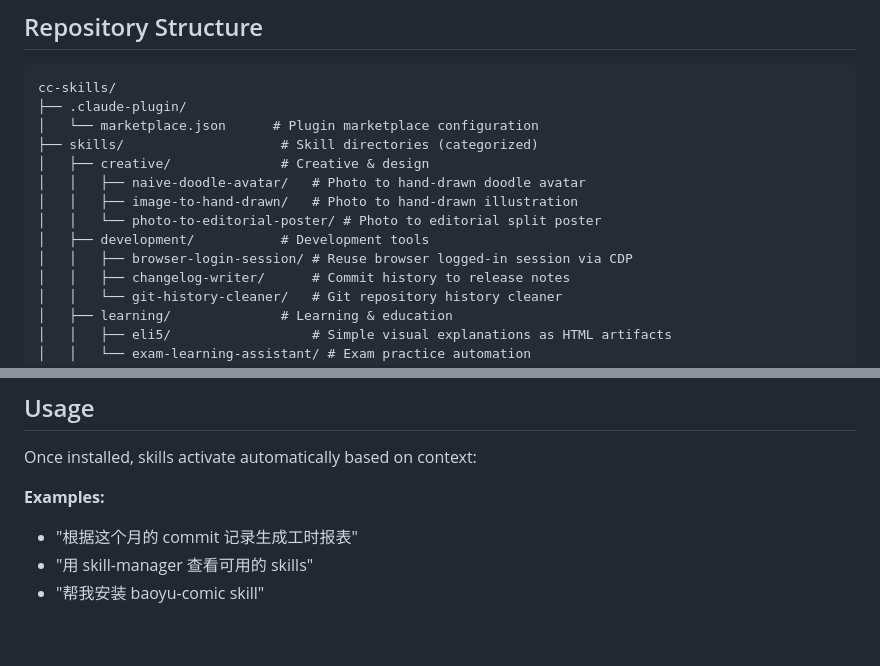
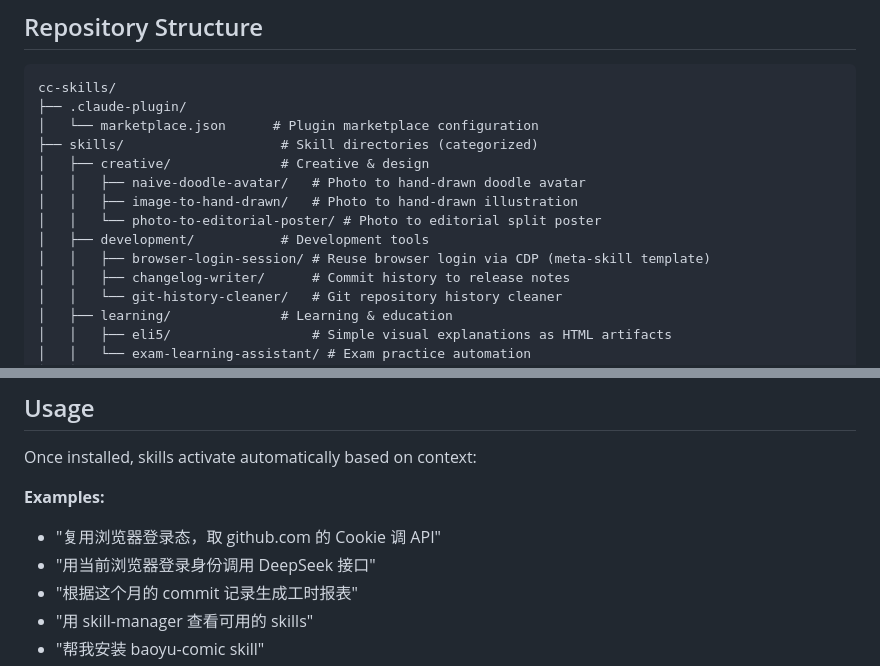
Before and after one commit to volcanicll/cc-skills, a Markdown page: README.md, 2 parts joined by grey strips. GitHub-like rendering; blank space fills up the shorter version.

```diff
--- a/README.md
+++ b/README.md
@@ -101,7 +101,7 @@ cc-skills/
 │   │   ├── image-to-hand-drawn/   # Photo to hand-drawn illustration
 │   │   └── photo-to-editorial-poster/ # Photo to editorial split poster
 │   ├── development/           # Development tools
-│   │   ├── browser-login-session/ # Reuse browser logged-in session via CDP
+│   │   ├── browser-login-session/ # Reuse browser login via CDP (meta-skill template)
 │   │   ├── changelog-writer/      # Commit history to release notes
 │   │   └── git-history-cleaner/   # Git repository history cleaner
 │   ├── learning/              # Learning & education
@@ -162,6 +164,8 @@ Instructions for Claude to follow when this skill is active.
 Once installed, skills activate automatically based on context:
 
 **Examples:**
+- "复用浏览器登录态，取 github.com 的 Cookie 调 API"
+- "用当前浏览器登录身份调用 DeepSeek 接口"
 - "根据这个月的 commit 记录生成工时报表"
 - "用 skill-manager 查看可用的 skills"
 - "帮我安装 baoyu-comic skill"
```
Also changed, not shown: other parts of README.md (+9 -7 lines).
